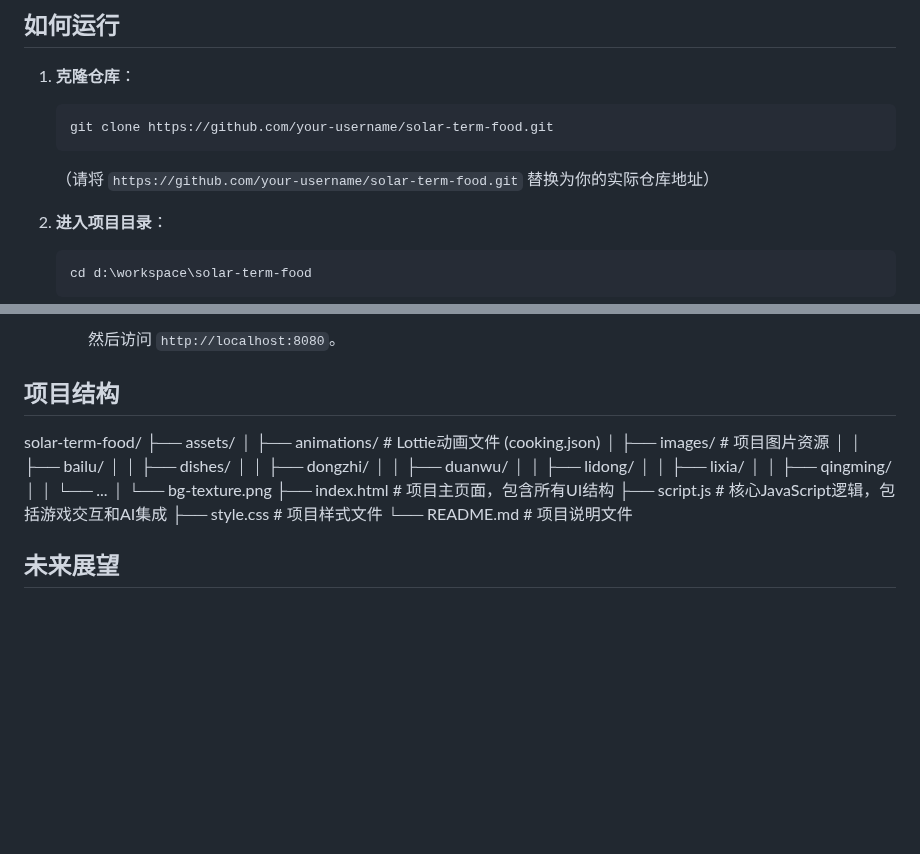
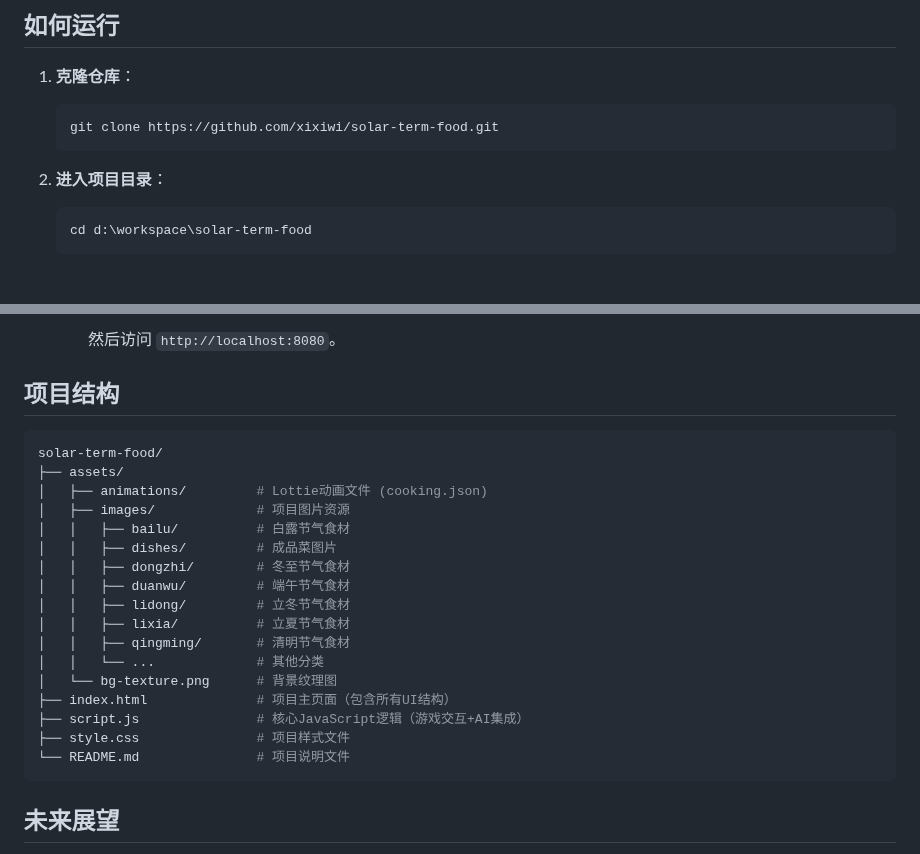
Before and after one commit to xixiwi/solar-term-food, a Markdown page: README.md, 2 parts joined by grey strips. GitHub-like rendering; blank space fills up the shorter version.

````diff
--- a/README.md
+++ b/README.md
@@ -22,9 +22,8 @@
 
 1.  **克隆仓库**：
     ```bash
-    git clone https://github.com/your-username/solar-term-food.git
+    git clone https://github.com/xixiwi/solar-term-food.git
     ```
-    （请将 `https://github.com/your-username/solar-term-food.git` 替换为你的实际仓库地址）
 
 2.  **进入项目目录**：
     ```bash
@@ -60,23 +59,26 @@
         然后访问 `http://localhost:8080`。
 
 ## 项目结构
+
+```bash
 solar-term-food/
 ├── assets/
 │   ├── animations/         # Lottie动画文件 (cooking.json)
 │   ├── images/             # 项目图片资源
-│   │   ├── bailu/
-│   │   ├── dishes/
-│   │   ├── dongzhi/
-│   │   ├── duanwu/
-│   │   ├── lidong/
-│   │   ├── lixia/
-│   │   ├── qingming/
-│   │   └── ...
-│   └── bg-texture.png
-├── index.html              # 项目主页面，包含所有UI结构
-├── script.js               # 核心JavaScript逻辑，包括游戏交互和AI集成
+│   │   ├── bailu/          # 白露节气食材
+│   │   ├── dishes/         # 成品菜图片
+│   │   ├── dongzhi/        # 冬至节气食材
+│   │   ├── duanwu/         # 端午节气食材
+│   │   ├── lidong/         # 立冬节气食材
+│   │   ├── lixia/          # 立夏节气食材
+│   │   ├── qingming/       # 清明节气食材
+│   │   └── ...             # 其他分类
+│   └── bg-texture.png      # 背景纹理图
+├── index.html              # 项目主页面（包含所有UI结构）
+├── script.js               # 核心JavaScript逻辑（游戏交互+AI集成）
 ├── style.css               # 项目样式文件
 └── README.md               # 项目说明文件
+```
 
 ## 未来展望
 
````
